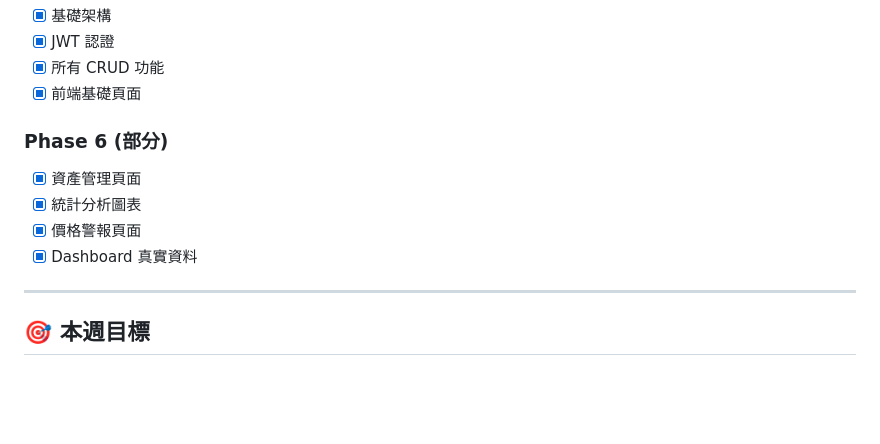
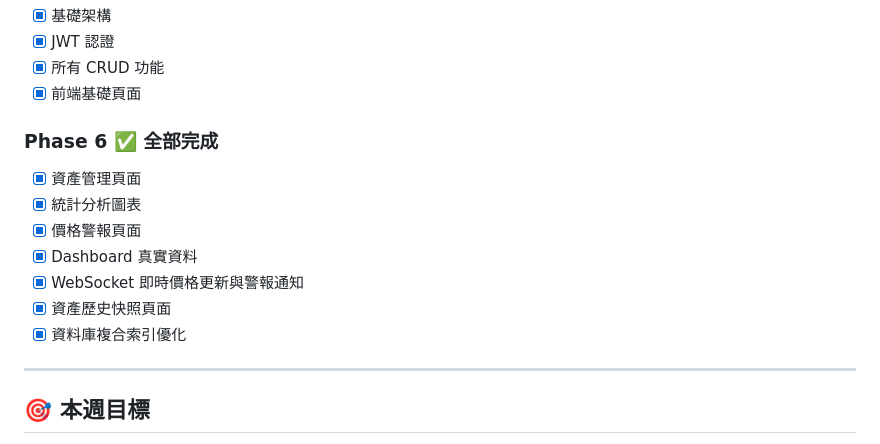
Before and after one commit to WIse4466/pocketfolio, a Markdown page: docs/TODO.md, the part around one of its changes. Rendered like a GitHub page; blank space fills up the shorter version.

```diff
--- a/docs/TODO.md
+++ b/docs/TODO.md
@@ -132,11 +126,14 @@
 - [x] 所有 CRUD 功能
 - [x] 前端基礎頁面
 
-### Phase 6 (部分)
+### Phase 6 ✅ 全部完成
 - [x] 資產管理頁面
 - [x] 統計分析圖表
 - [x] 價格警報頁面
 - [x] Dashboard 真實資料
+- [x] WebSocket 即時價格更新與警報通知
+- [x] 資產歷史快照頁面
+- [x] 資料庫複合索引優化
 
 ---
 
```
Also changed, not shown: other parts of docs/TODO.md (+40 -46 lines), docs/PROJECT_CONTEXT.md (+15 -10 lines).
